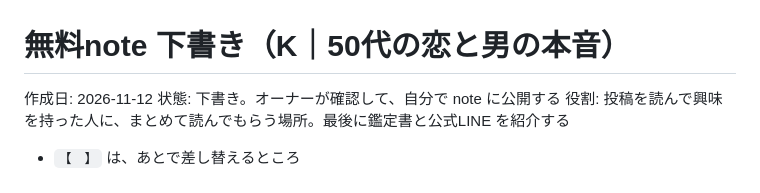
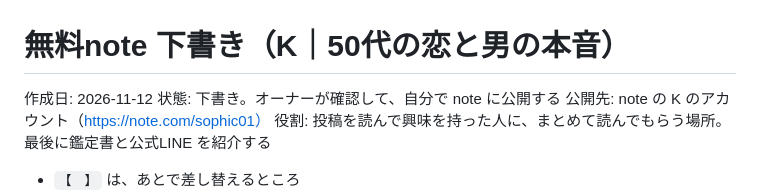
Before and after one commit to hiroike001/codex-practice, a Markdown page: 20261112_free-note-draft.md, the part around the change. GitHub-like rendering.

```diff
--- a/20261112_free-note-draft.md
+++ b/20261112_free-note-draft.md
@@ -2,6 +2,7 @@
 
 作成日: 2026-11-12
 状態: 下書き。オーナーが確認して、自分で note に公開する
+公開先: note の K のアカウント（https://note.com/sophic01）
 役割: 投稿を読んで興味を持った人に、まとめて読んでもらう場所。最後に鑑定書と公式LINE を紹介する
 
 - `【　】` は、あとで差し替えるところ
```
Also changed, not shown: 20261111_policy-v2-otoko-no-honne.md (+1 -1 lines).
